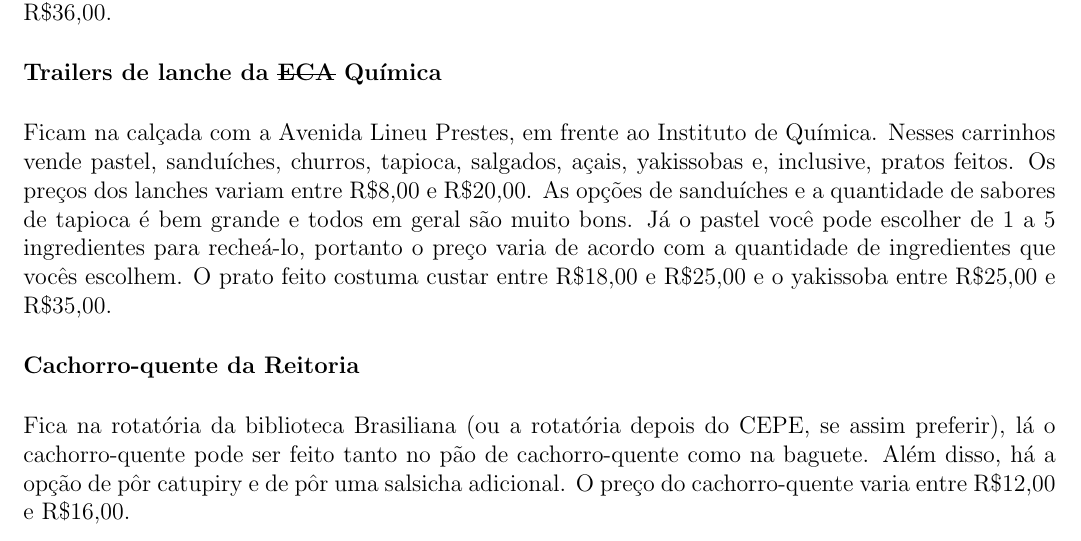
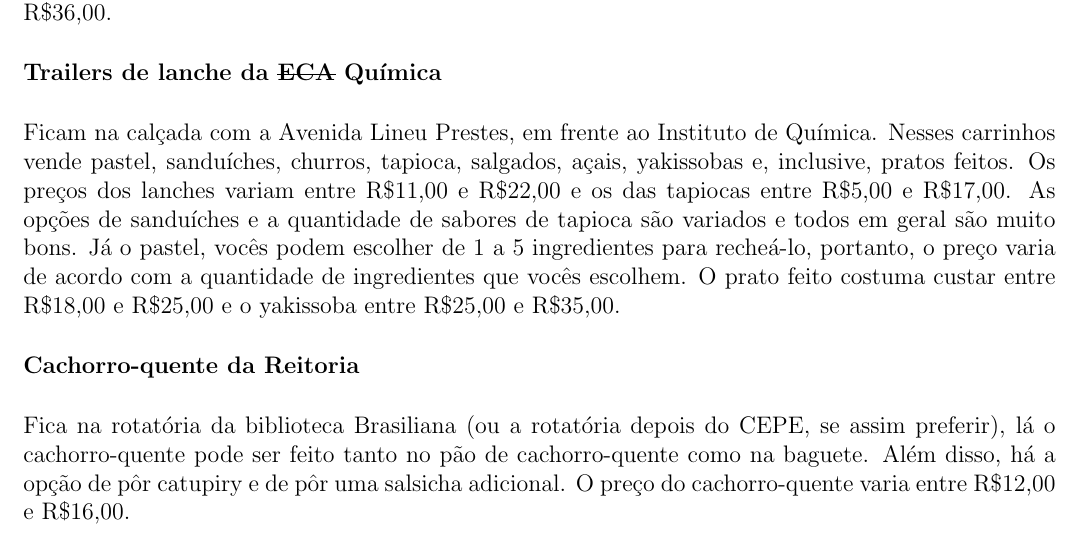
Before and after one commit to Kazuo256/guiadobixo, a LaTeX document (src/GuiaDoBixo.tex, which reads src/sobre_a_usp.tex): part of page 85 of 118, cut so that both start at the same text. Compiled offline with pdfLaTeX.

Commit message:
Atualização do preço do cookie e acréscimo do preço da tapioca

```diff
--- a/src/sobre_a_usp.tex
+++ b/src/sobre_a_usp.tex
@@ -417,13 +417,14 @@ self-service, há algumas opções de prato feito que custam R\$36,00.
 
 \textbf{Trailers de lanche da \sout{ECA} Química}
 
-Ficam na calçada com a Avenida Lineu Prestes, em frente ao Instituto de
-Química. Nesses carrinhos vende pastel, sanduíches, churros, tapioca, salgados, açais,
-yakissobas e, inclusive, pratos feitos. Os preços dos lanches variam entre R\$8,00 e R\$20,00.
-As opções de sanduíches e a quantidade de sabores de tapioca é bem grande e todos em geral
-são muito bons. Já o pastel você pode escolher de 1 a 5 ingredientes para recheá-lo, portanto
-o preço varia de acordo com a quantidade de ingredientes que vocês escolhem. O prato feito costuma
-custar entre R\$18,00 e R\$25,00 e o yakissoba entre R\$25,00 e R\$35,00.
+Ficam na calçada com a Avenida Lineu Prestes, em frente ao Instituto de Química.
+Nesses carrinhos vende pastel, sanduíches, churros, tapioca, salgados, açais, yakissobas e,
+inclusive, pratos feitos. Os preços dos lanches variam entre R\$11,00 e R\$22,00 e os das tapiocas
+entre R\$5,00 e R\$17,00. As opções de sanduíches e a quantidade de sabores de tapioca
+são variados e todos em geral são muito bons. Já o pastel, vocês podem escolher de 1 a 5
+ingredientes para recheá-lo, portanto, o preço varia de acordo com a quantidade de ingredientes
+que vocês escolhem. O prato feito costuma custar entre R\$18,00 e R\$25,00 e o yakissoba entre
+R\$25,00 e R\$35,00.
 
 \textbf{Cachorro-quente da Reitoria}
 
```
Also changed, not shown: src/sobre_a_usp.tex (2 more changed lines).
